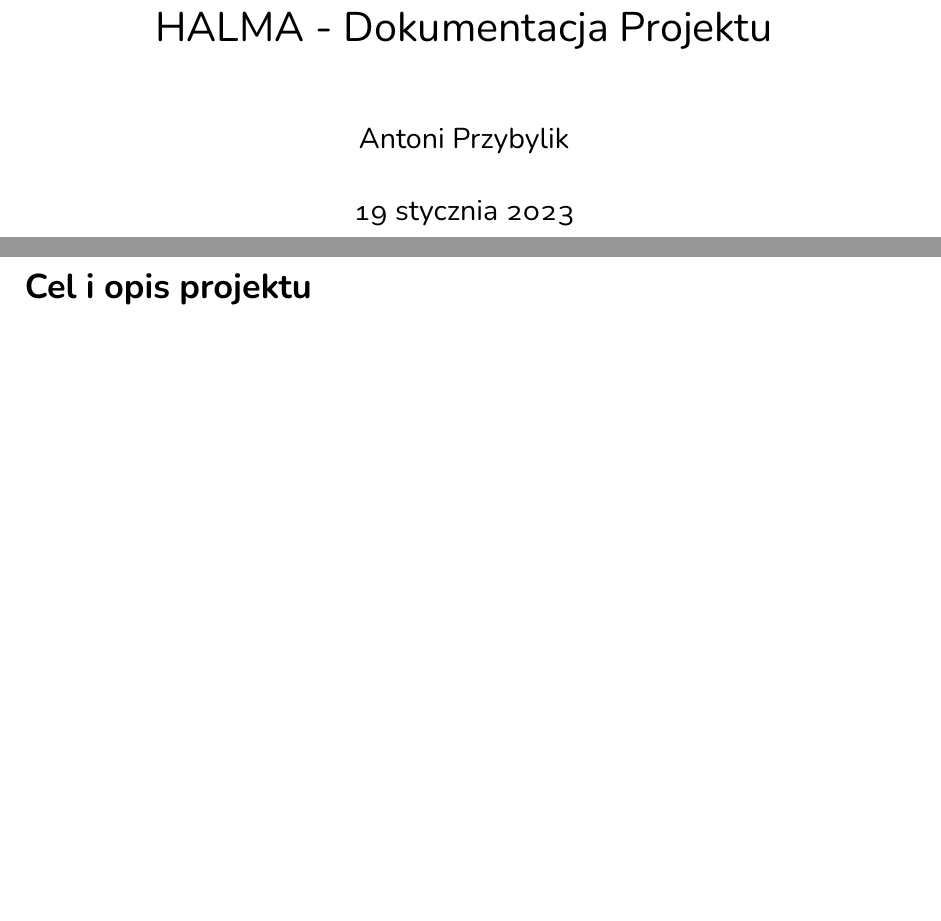
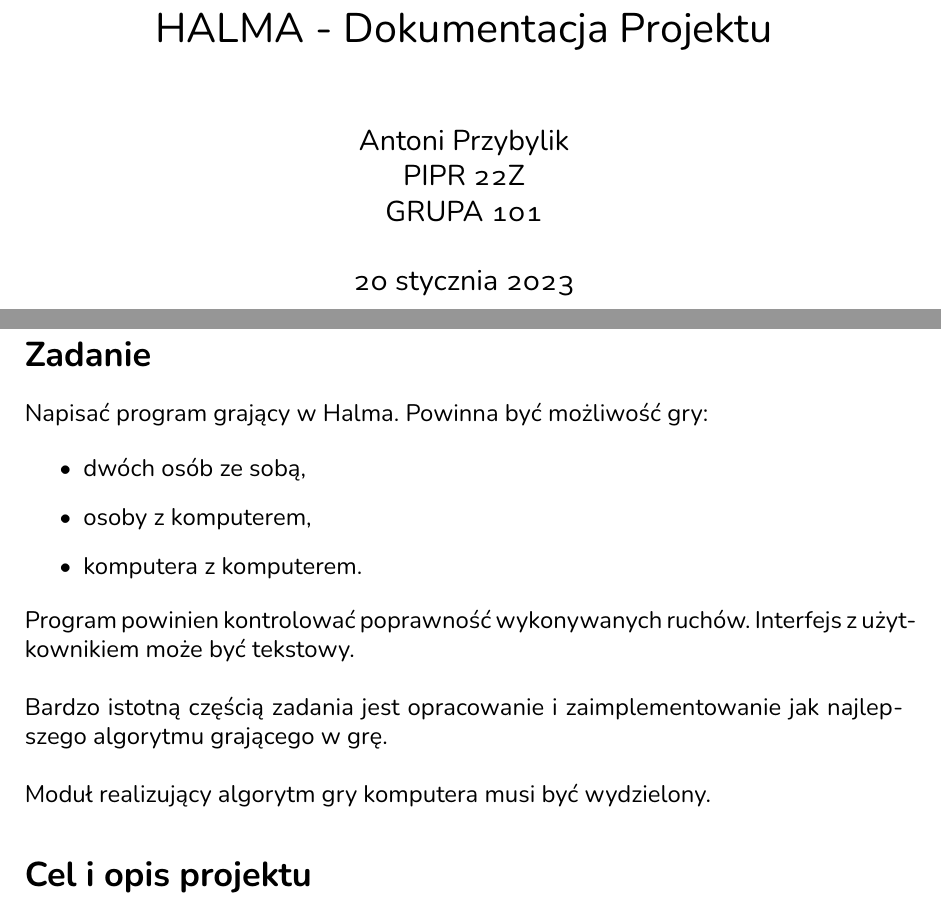
Before and after one commit to antoniprzybylik/halma, a LaTeX document (docs/project-docs/dokumentacja.tex): two parts of pages 1 and 2 of 3, joined at a grey line, cut so that both start at the same text, the shorter picture padded with empty space. The pictures show the PDF file docs/project-docs/dokumentacja.pdf that the author committed with the source.

Commit message:
Added task content to documentation.

```diff
--- a/docs/project-docs/dokumentacja.tex
+++ b/docs/project-docs/dokumentacja.tex
@@ -16,7 +16,7 @@
 \usepackage{amssymb}
 \usepackage{capt-of}
 \usepackage{hyperref}
-\author{Antoni Przybylik}
+\author{Antoni Przybylik\\ PIPR 22Z\\ GRUPA 101}
 \date{\today}
 \title{HALMA - Dokumentacja Projektu}
 
@@ -24,6 +24,22 @@
 \begin{document}
 \maketitle
 \justifying
+
+\section{Zadanie}
+Napisać program grający w Halma. Powinna być możliwość gry:
+
+\begin{itemize}
+\item dwóch osób ze sobą,
+\item osoby z komputerem,
+\item komputera z komputerem.
+\end{itemize}
+
+\noindent
+Program powinien kontrolować poprawność wykonywanych ruchów. Interfejs z użytkownikiem może być tekstowy.
+\\~\\
+Bardzo istotną częścią zadania jest opracowanie i zaimplementowanie jak najlepszego algorytmu grającego w grę.
+\\~\\
+Moduł realizujący algorytm gry komputera musi być wydzielony.
 
 \section{Cel i opis projektu}
 Lorem ipsum dolor sit amet, consectetur adipiscing elit, sed do eiusmod tempor incididunt ut labore et dolore magna aliqua. Ut enim ad minim veniam, quis nostrud exercitation ullamco laboris nisi ut aliquip ex ea commodo consequat. Duis aute irure dolor in reprehenderit in voluptate velit esse cillum dolore eu fugiat nulla pariatur. Excepteur sint occaecat cupidatat non proident, sunt in culpa qui officia deserunt mollit anim id est laborum.
```
Also changed, not shown: README.md, docs/project-docs/dokumentacja.pdf, docs/project-docs/dokumentacja.tex (1 more changed lines).
